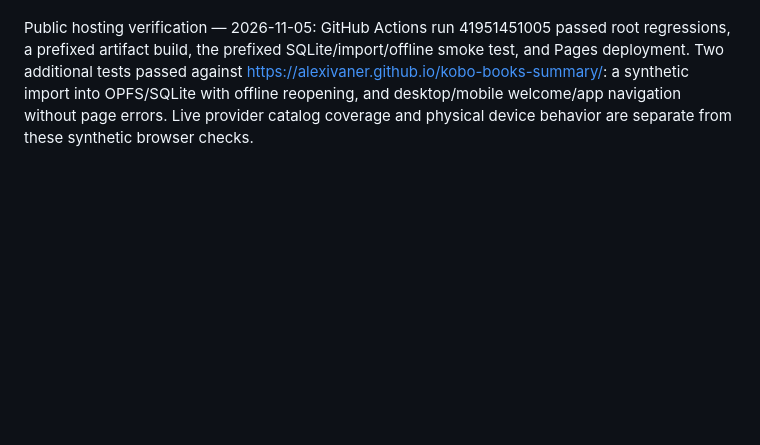
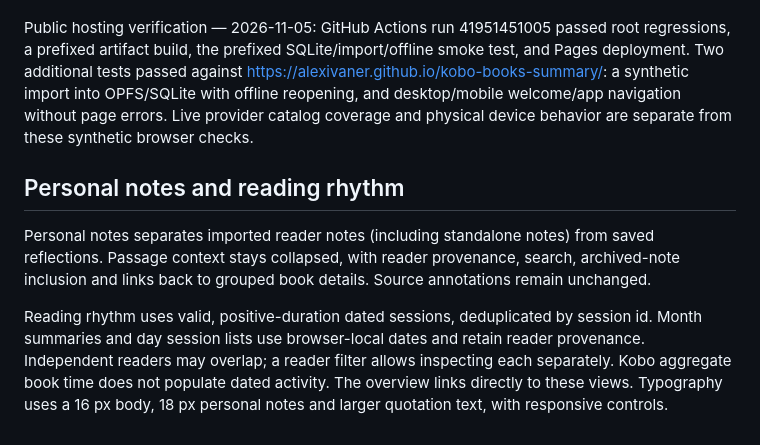
Before and after one commit to alexivaner/kobo-books-summary, a Markdown page: docs/IMPLEMENTATION.md, the part around the change. Rendered like a GitHub page; blank space fills up the shorter version.

```diff
--- a/docs/IMPLEMENTATION.md
+++ b/docs/IMPLEMENTATION.md
@@ -74,3 +74,10 @@ Local validation: production export, TypeScript, ESLint, synthetic unit regressi
 
 
 Public hosting verification — 2026-11-05: GitHub Actions run 41951451005 passed root regressions, a prefixed artifact build, the prefixed SQLite/import/offline smoke test, and Pages deployment. Two additional tests passed against https://alexivaner.github.io/kobo-books-summary/: a synthetic import into OPFS/SQLite with offline reopening, and desktop/mobile welcome/app navigation without page errors. Live provider catalog coverage and physical device behavior are separate from these synthetic browser checks.
+
+
+## Personal notes and reading rhythm
+
+Personal notes separates imported reader notes (including standalone notes) from saved reflections. Passage context stays collapsed, with reader provenance, search, archived-note inclusion and links back to grouped book details. Source annotations remain unchanged.
+
+Reading rhythm uses valid, positive-duration dated sessions, deduplicated by session id. Month summaries and day session lists use browser-local dates and retain reader provenance. Independent readers may overlap; a reader filter allows inspecting each separately. Kobo aggregate book time does not populate dated activity. The overview links directly to these views. Typography uses a 16 px body, 18 px personal notes and larger quotation text, with responsive controls.
```
Also changed, not shown: CHANGELOG.md (+4 -0 lines), README.md (+3 -1 lines), docs/preview.png, 10 other files.
